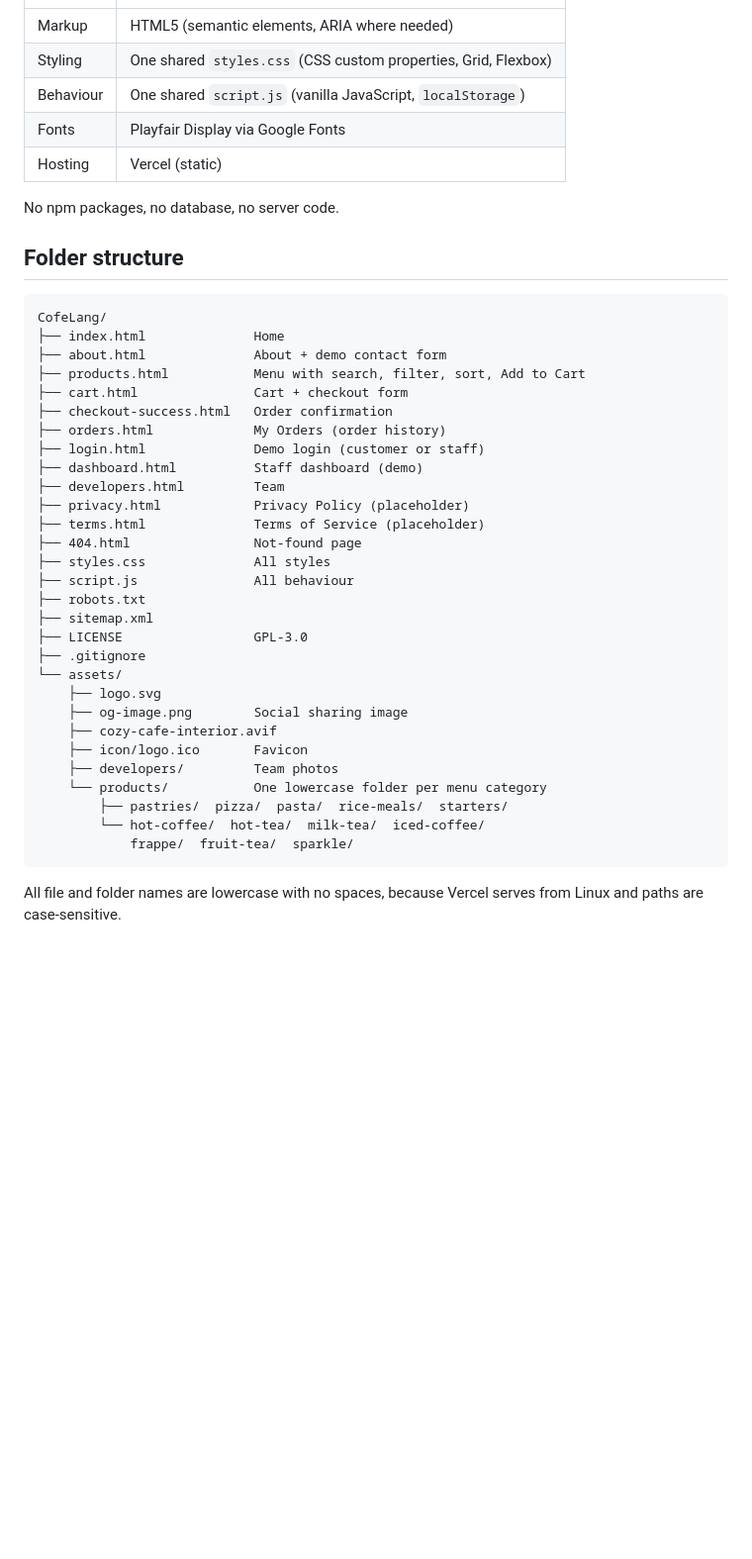
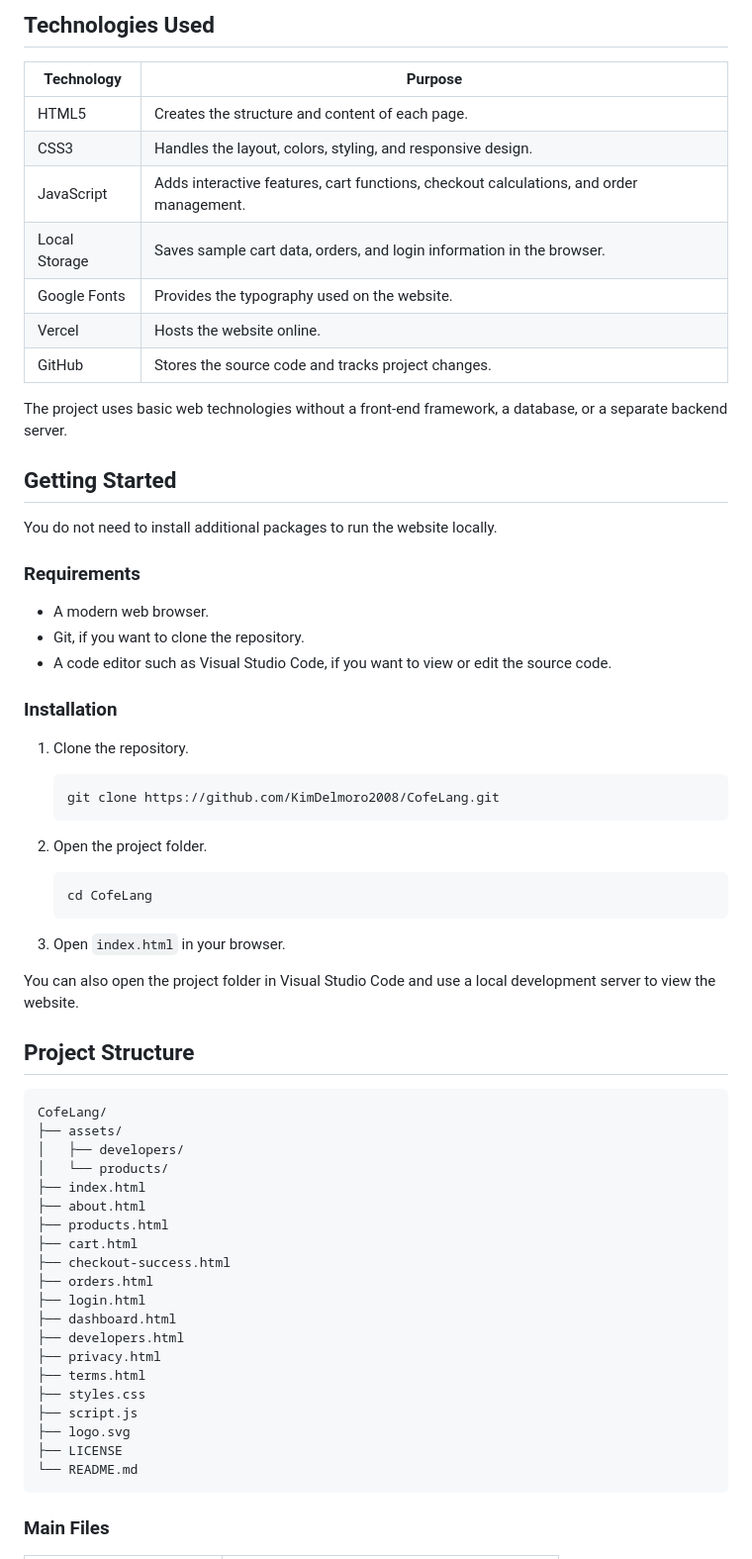
Before and after one commit to KimDelmoro2008/CofeLang, a Markdown page: README.md, the part around one of its changes. Shown at 99% size. GitHub-like rendering; blank space fills up the shorter version.

Commit message:
Revise README for CofeLang project overview
Updated README to reflect project details and features.

````diff
--- a/README.md
+++ b/README.md
@@ -32,45 +72,69 @@ CofeLang is the Group 5 final project: a static, multi-page cafe site with a wor
+## Technologies Used
+
+| Technology | Purpose |
 | --- | --- |
-| Markup | HTML5 (semantic elements, ARIA where needed) |
-| Styling | One shared `styles.css` (CSS custom properties, Grid, Flexbox) |
-| Behaviour | One shared `script.js` (vanilla JavaScript, `localStorage`) |
-| Fonts | Playfair Display via Google Fonts |
-| Hosting | Vercel (static) |
+| HTML5 | Creates the structure and content of each page. |
+| CSS3 | Handles the layout, colors, styling, and responsive design. |
+| JavaScript | Adds interactive features, cart functions, checkout calculations, and order management. |
+| Local Storage | Saves sample cart data, orders, and login information in the browser. |
+| Google Fonts | Provides the typography used on the website. |
+| Vercel | Hosts the website online. |
+| GitHub | Stores the source code and tracks project changes. |
 
-No npm packages, no database, no server code.
+The project uses basic web technologies without a front-end framework, a database, or a separate backend server.
 
-## Folder structure
+## Getting Started
+
+You do not need to install additional packages to run the website locally.
+
+### Requirements
+
+- A modern web browser.
+- Git, if you want to clone the repository.
+- A code editor such as Visual Studio Code, if you want to view or edit the source code.
+
+### Installation
+
+1. Clone the repository.
+
+   ```bash
+   git clone https://github.com/KimDelmoro2008/CofeLang.git
+   ```
+
+2. Open the project folder.
+
+   ```bash
+   cd CofeLang
+   ```
+
+3. Open `index.html` in your browser.
+
+You can also open the project folder in Visual Studio Code and use a local development server to view the website.
+
+## Project Structure
 
 ```text
 CofeLang/
-├── index.html              Home
-├── about.html              About + demo contact form
-├── products.html           Menu with search, filter, sort, Add to Cart
-├── cart.html               Cart + checkout form
-├── checkout-success.html   Order confirmation
-├── orders.html             My Orders (order history)
-├── login.html              Demo login (customer or staff)
-├── dashboard.html          Staff dashboard (demo)
-├── developers.html         Team
-├── privacy.html            Privacy Policy (placeholder)
-├── terms.html              Terms of Service (placeholder)
-├── 404.html                Not-found page
-├── styles.css              All styles
-├── script.js               All behaviour
-├── robots.txt
-├── sitemap.xml
-├── LICENSE                 GPL-3.0
-├── .gitignore
-└── assets/
-    ├── logo.svg
-    ├── og-image.png        Social sharing image
-    ├── cozy-cafe-interior.avif
-    ├── icon/logo.ico       Favicon
-    ├── developers/         Team photos
-    └── products/           One lowercase folder per menu category
-        ├── pastries/  pizza/  pasta/  rice-meals/  starters/
-        └── hot-coffee/  hot-tea/  milk-tea/  iced-coffee/
-            frappe/  fruit-tea/  sparkle/
+├── assets/
+│   ├── developers/
+│   └── products/
+├── index.html
+├── about.html
+├── products.html
+├── cart.html
+├── checkout-success.html
+├── orders.html
+├── login.html
+├── dashboard.html
+├── developers.html
+├── privacy.html
+├── terms.html
+├── styles.css
+├── script.js
+├── logo.svg
+├── LICENSE
+└── README.md
 ```
 
-All file and folder names are lowercase with no spaces, because Vercel serves from Linux and paths are case-sensitive.
+### Main Files
 
````
Also changed, not shown: other parts of README.md (+104 -197 lines).
